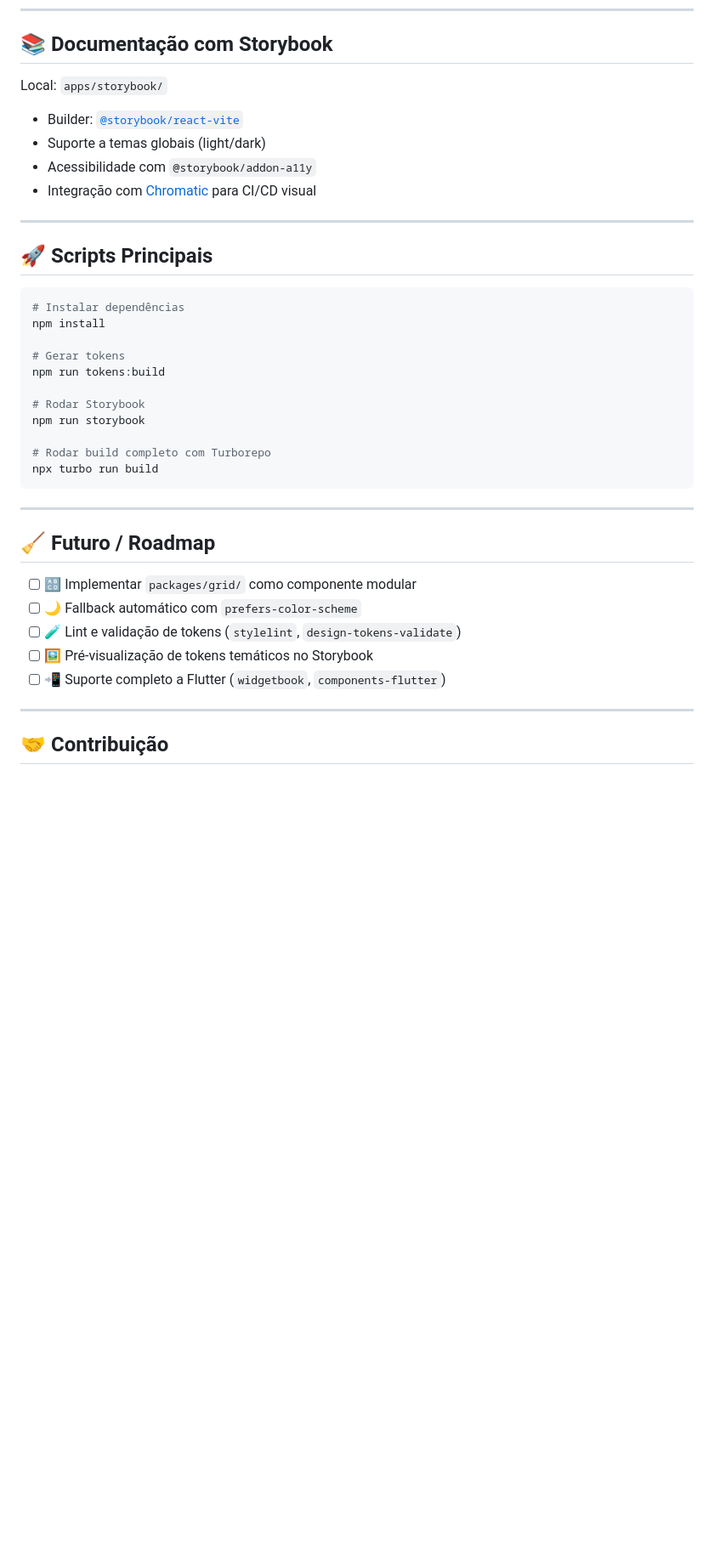
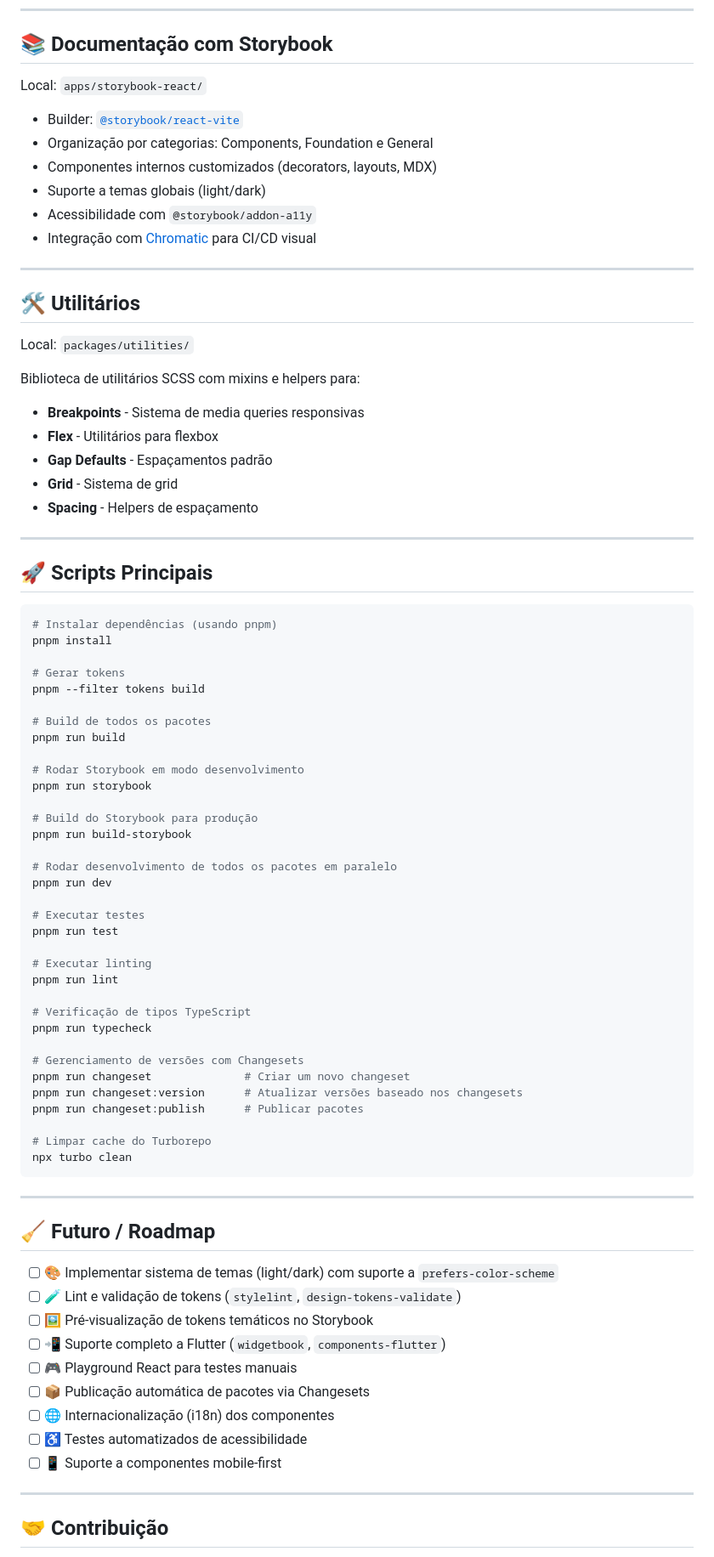
Before and after one commit to zanthustecnologia/Giro-Design-System, a Markdown page: README.md, the part around one of its changes. Shown at 85% size. Drawn GitHub-style; blank space fills up the shorter version.

````diff
--- a/README.md
+++ b/README.md
@@ -155,40 +178,83 @@ Local: `packages/react/src/`
 
 ## 📚 Documentação com Storybook
 
-Local: `apps/storybook/`
+Local: `apps/storybook-react/`
 
 * Builder: [`@storybook/react-vite`](https://storybook.js.org/blog/storybook-for-vite/)
+* Organização por categorias: Components, Foundation e General
+* Componentes internos customizados (decorators, layouts, MDX)
 * Suporte a temas globais (light/dark)
 * Acessibilidade com `@storybook/addon-a11y`
 * Integração com [Chromatic](https://www.chromatic.com/) para CI/CD visual
 
 ---
 
+## 🛠️ Utilitários
+
+Local: `packages/utilities/`
+
+Biblioteca de utilitários SCSS com mixins e helpers para:
+
+* **Breakpoints** - Sistema de media queries responsivas
+* **Flex** - Utilitários para flexbox
+* **Gap Defaults** - Espaçamentos padrão
+* **Grid** - Sistema de grid
+* **Spacing** - Helpers de espaçamento
+
+---
+
 ## 🚀 Scripts Principais
 
 ```bash
-# Instalar dependências
-npm install
+# Instalar dependências (usando pnpm)
+pnpm install
 
 # Gerar tokens
-npm run tokens:build
+pnpm --filter tokens build
 
-# Rodar Storybook
-npm run storybook
+# Build de todos os pacotes
+pnpm run build
 
-# Rodar build completo com Turborepo
-npx turbo run build
+# Rodar Storybook em modo desenvolvimento
+pnpm run storybook
+
+# Build do Storybook para produção
+pnpm run build-storybook
+
+# Rodar desenvolvimento de todos os pacotes em paralelo
+pnpm run dev
+
+# Executar testes
+pnpm run test
+
+# Executar linting
+pnpm run lint
+
+# Verificação de tipos TypeScript
+pnpm run typecheck
+
+# Gerenciamento de versões com Changesets
+pnpm run changeset              # Criar um novo changeset
+pnpm run changeset:version      # Atualizar versões baseado nos changesets
+pnpm run changeset:publish      # Publicar pacotes
+
+# Limpar cache do Turborepo
+npx turbo clean
 ```
 
 ---
 
 ## 🧹 Futuro / Roadmap
 
-* [ ] 🔠 Implementar `packages/grid/` como componente modular
-* [ ] 🌙 Fallback automático com `prefers-color-scheme`
+* [ ] 🎨 Implementar sistema de temas (light/dark) com suporte a `prefers-color-scheme`
 * [ ] 🧪 Lint e validação de tokens (`stylelint`, `design-tokens-validate`)
 * [ ] 🖼️ Pré-visualização de tokens temáticos no Storybook
 * [ ] 📲 Suporte completo a Flutter (`widgetbook`, `components-flutter`)
+* [ ] 🎮 Playground React para testes manuais
+* [ ] 📦 Publicação automática de pacotes via Changesets
+* [ ] 🌐 Internacionalização (i18n) dos componentes
+* [ ] ♿ Testes automatizados de acessibilidade
+* [ ] 📱 Suporte a componentes mobile-first
 
 ---
 
````
Also changed, not shown: other parts of README.md (+100 -77 lines).
